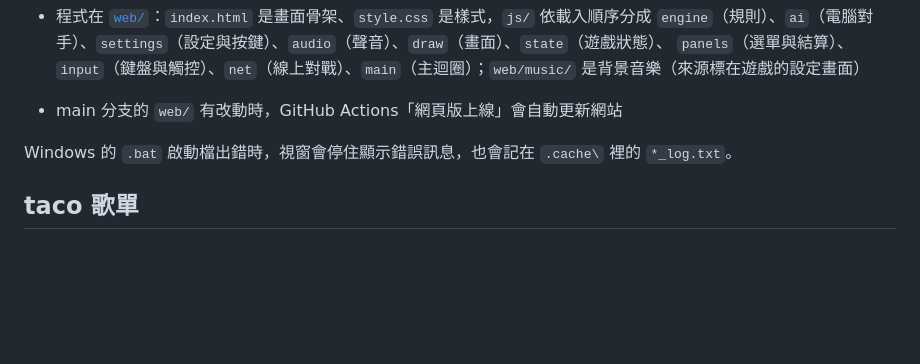
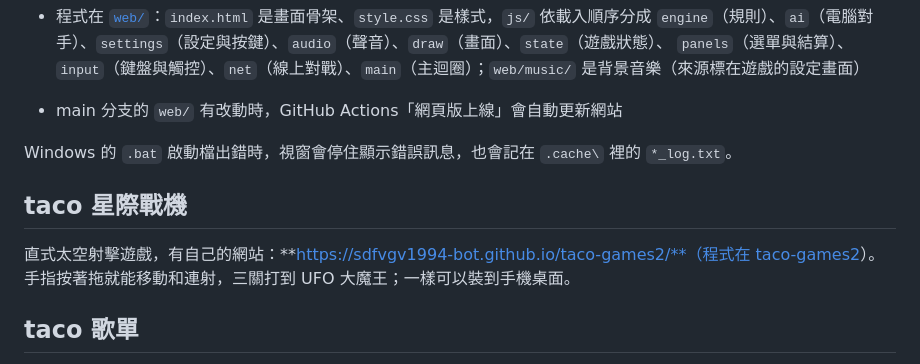
Before and after one commit to sdfvgv1994-bot/taco-game, a Markdown page: README.md, the part around the change. GitHub-like rendering; blank space fills up the shorter version.

Commit message:
README：加上 taco 星際戰機的網址
Co-Authored-By: Claude Opus 5.5 <noreply@anthropic.com>
Claude-Session: https://claude.ai/code/session_0152wcPaZQnQSxSJnQAWZKBb

```diff
--- a/README.md
+++ b/README.md
@@ -28,6 +28,11 @@
 
 Windows 的 `.bat` 啟動檔出錯時，視窗會停住顯示錯誤訊息，也會記在 `.cache\` 裡的 `*_log.txt`。
 
+## taco 星際戰機
+
+直式太空射擊遊戲，有自己的網站：**https://sdfvgv1994-bot.github.io/taco-games2/**（程式在 [taco-games2](https://github.com/sdfvgv1994-bot/taco-games2)）。
+手指按著拖就能移動和連射，三關打到 UFO 大魔王；一樣可以裝到手機桌面。
+
 ## taco 歌單
 
 YouTube 歌單播放器搬到自己的網站：**https://sdfvgv1994-bot.github.io/taco-music/**（程式在 [taco-music](https://github.com/sdfvgv1994-bot/taco-music)）。舊網址 `/taco-game/player/` 會自動轉過去。
```
